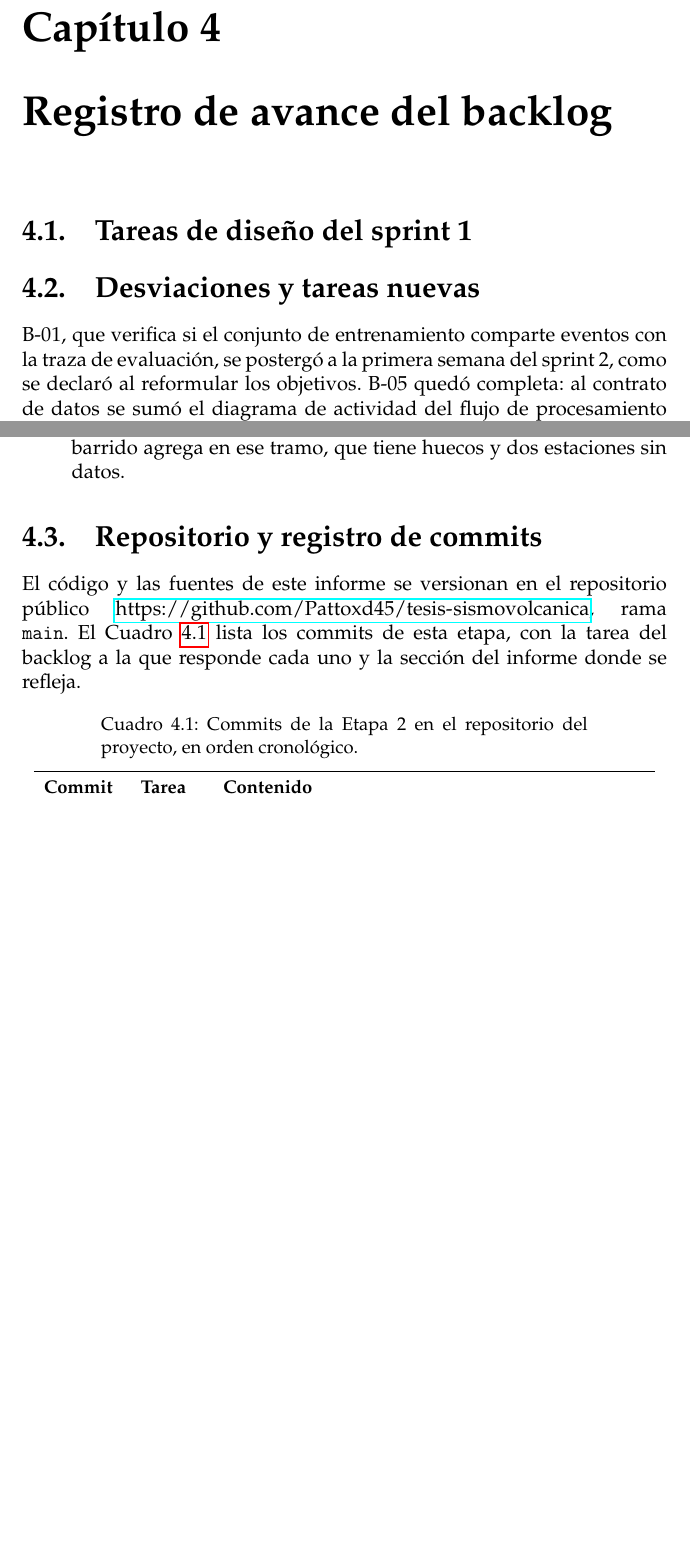
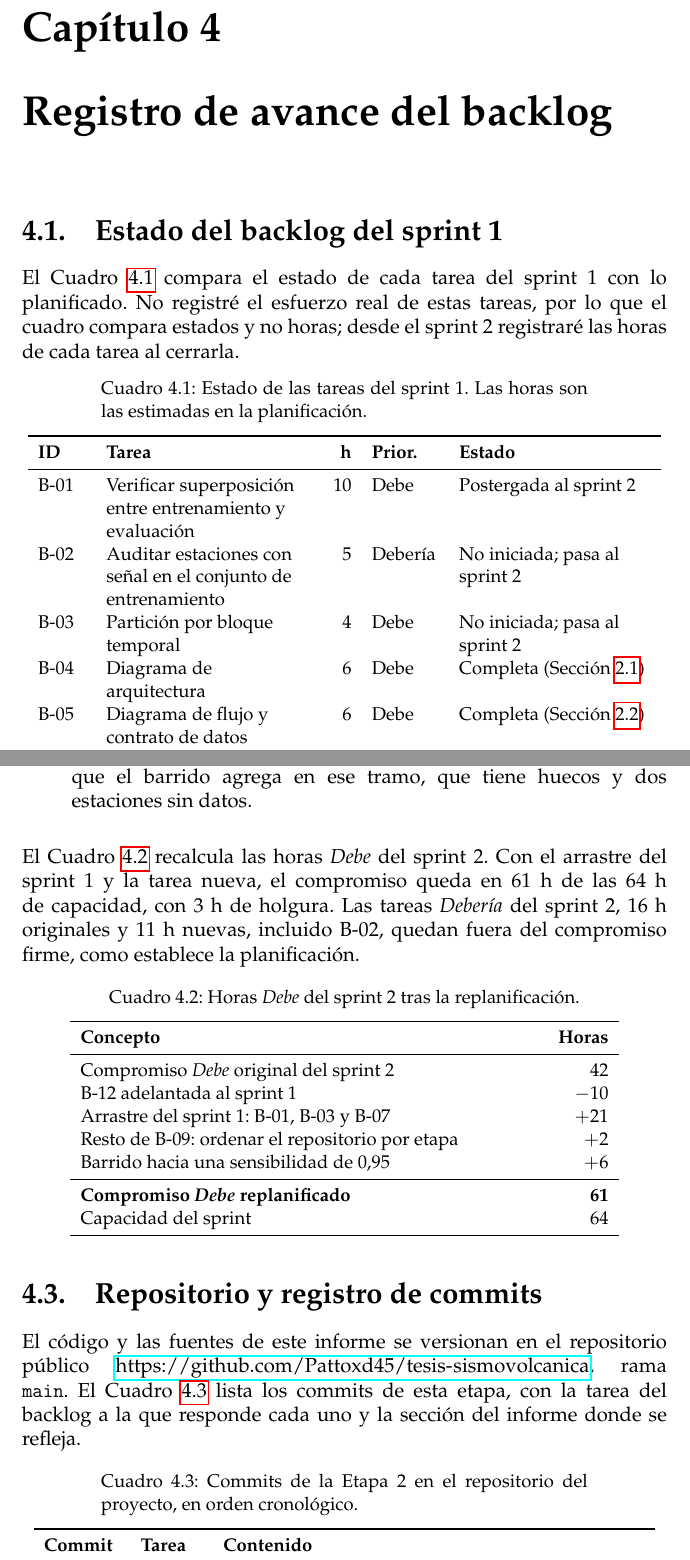
Before and after one commit to Pattoxd45/tesis-sismovolcanica, a LaTeX book (informe/etapa2.tex): two parts of pages 26 and 27 of 32 before the commit and two parts of pages 26 and 28 of 34 after it, joined at a grey line, cut so that both start at the same text, the shorter picture padded with empty space. Compiled offline with pdfLaTeX.

Commit message:
informe: cierra el registro del sprint 1 y replanifica el sprint 2
El capitulo 4 agrega el estado de cada tarea del sprint 1, declara que el esfuerzo real no se registro, incorpora tres tareas nuevas con horas y prioridad estimadas y recalcula el compromiso Debe del sprint 2 en 61 de 64 h. La tabla de commits suma el del diagrama de flujo.

```diff
--- a/informe/etapa2.tex
+++ b/informe/etapa2.tex
@@ -1011,9 +1011,18 @@ incluye una segunda señal unos 20~s después del VT.}
 \chapter{Registro de avance del backlog}
 \label{cap:registro}
 
-\section{Tareas de diseño del sprint 1}
+\section{Estado del backlog del sprint 1}
 \label{sec:esfuerzo}
-% Pendiente: horas reales de B-04, B-05, B-06 y B-08 (estimadas 6, 6, 5 y 6)
-% contra el backlog completo.
 
-\section{Desviaciones y tareas nuevas}
+El Cuadro~\ref{tab:estado-s1} compara el estado de cada tarea del sprint 1 con
+lo planificado. No registré el esfuerzo real de estas tareas, por lo que el
+cuadro compara estados y no horas; desde el sprint 2 registraré las horas de
+cada tarea al cerrarla.
+
+{\small
+\begin{longtable}{>{\raggedright\arraybackslash}p{1.0cm}>{\raggedright\arraybackslash}p{4.1cm}>{\raggedleft\arraybackslash}p{0.6cm}>{\raggedright\arraybackslash}p{1.4cm}>{\raggedright\arraybackslash}p{4.0cm}}
+\caption{Estado de las tareas del sprint 1. Las horas son las estimadas en la planificación.}\label{tab:estado-s1}\\
+\toprule
+\textbf{ID} & \textbf{Tarea} & \textbf{h} & \textbf{Prior.} & \textbf{Estado} \\
+\midrule
+\endfirsthead
@@ -1019,0 +1034,11 @@ incluye una segunda señal unos 20~s después del VT.}
+\midrule
+\multicolumn{5}{r}{\itshape Continúa en la página siguiente}\\
+\endfoot
+\bottomrule
+\endlastfoot
+B-01 & Verificar superposición entre entrenamiento y evaluación & 10 & Debe & Postergada al sprint 2 \\
+B-02 & Auditar estaciones con señal en el conjunto de entrenamiento & 5 & Debería & No iniciada; pasa al sprint 2 \\
+B-03 & Partición por bloque temporal & 4 & Debe & No iniciada; pasa al sprint 2 \\
+B-04 & Diagrama de arquitectura & 6 & Debe & Completa (Sección~\ref{sec:arquitectura-cadena}) \\
+B-05 & Diagrama de flujo y contrato de datos & 6 & Debe & Completa (Sección~\ref{sec:contrato-datos}) \\
+B-06 & Interfaz común de detección & 5 & Debe & Completa (Sección~\ref{sec:interfaz-deteccion}) \\
@@ -1019,0 +1049 @@ incluye una segunda señal unos 20~s después del VT.}
+\end{longtable}
@@ -1020,5 +1061 @@ incluye una segunda señal unos 20~s después del VT.}
 \label{sec:desviaciones}
-B-01, que verifica si el conjunto de entrenamiento comparte eventos con la
-traza de evaluación, se postergó a la primera semana del sprint 2, como se
-declaró al reformular los objetivos. B-05 quedó completa: al contrato de
-datos se sumó el diagrama de actividad del flujo de procesamiento
@@ -1042 +1066,0 @@ cruzarla con su condición de detectado o no detectado; prioridad
-barrido agrega en ese tramo, que tiene huecos y dos estaciones sin datos.
@@ -1043,6 +1075,40 @@ barrido agrega en ese tramo, que tiene huecos y dos estaciones sin datos.
+detecciones que el barrido agrega en ese tramo, que tiene huecos y dos
+estaciones sin datos.
 \end{itemize}
-% PENDIENTE: estimacion en horas del barrido hacia 0,95 y del diagnostico
-% del tramo 3, y su prioridad.
+
+El Cuadro~\ref{tab:replanificacion} recalcula las horas \emph{Debe} del sprint
+2. Con el arrastre del sprint 1 y la tarea nueva, el compromiso queda en 61~h
+de las 64~h de capacidad, con 3~h de holgura. Las tareas \emph{Debería} del
+sprint 2, 16~h originales y 11~h nuevas, incluido B-02, quedan fuera del
+compromiso firme, como establece la planificación.
+
+{\small
+\begin{longtable}{>{\raggedright\arraybackslash}p{9.0cm}>{\raggedleft\arraybackslash}p{1.6cm}}
+\caption{Horas \emph{Debe} del sprint 2 tras la replanificación.}\label{tab:replanificacion}\\
+\toprule
+\textbf{Concepto} & \textbf{Horas} \\
+\midrule
+\endfirsthead
+\multicolumn{2}{l}{\itshape Cuadro \thetable{} (continuación)}\\
+\toprule
+\textbf{Concepto} & \textbf{Horas} \\
+\midrule
+\endhead
+\midrule
+\multicolumn{2}{r}{\itshape Continúa en la página siguiente}\\
+\endfoot
+\bottomrule
+\endlastfoot
+Compromiso \emph{Debe} original del sprint 2 & 42 \\
+B-12 adelantada al sprint 1 & $-10$ \\
+Arrastre del sprint 1: B-01, B-03 y B-07 & $+21$ \\
+Resto de B-09: ordenar el repositorio por etapa & $+2$ \\
+Barrido hacia una sensibilidad de 0,95 & $+6$ \\
+\midrule
+\textbf{Compromiso \emph{Debe} replanificado} & \textbf{61} \\
+Capacidad del sprint & 64 \\
+\end{longtable}
+}
 
 \section{Repositorio y registro de commits}
 \label{sec:repositorio}
```
Also changed, not shown: informe/etapa2.tex (45 more changed lines).
